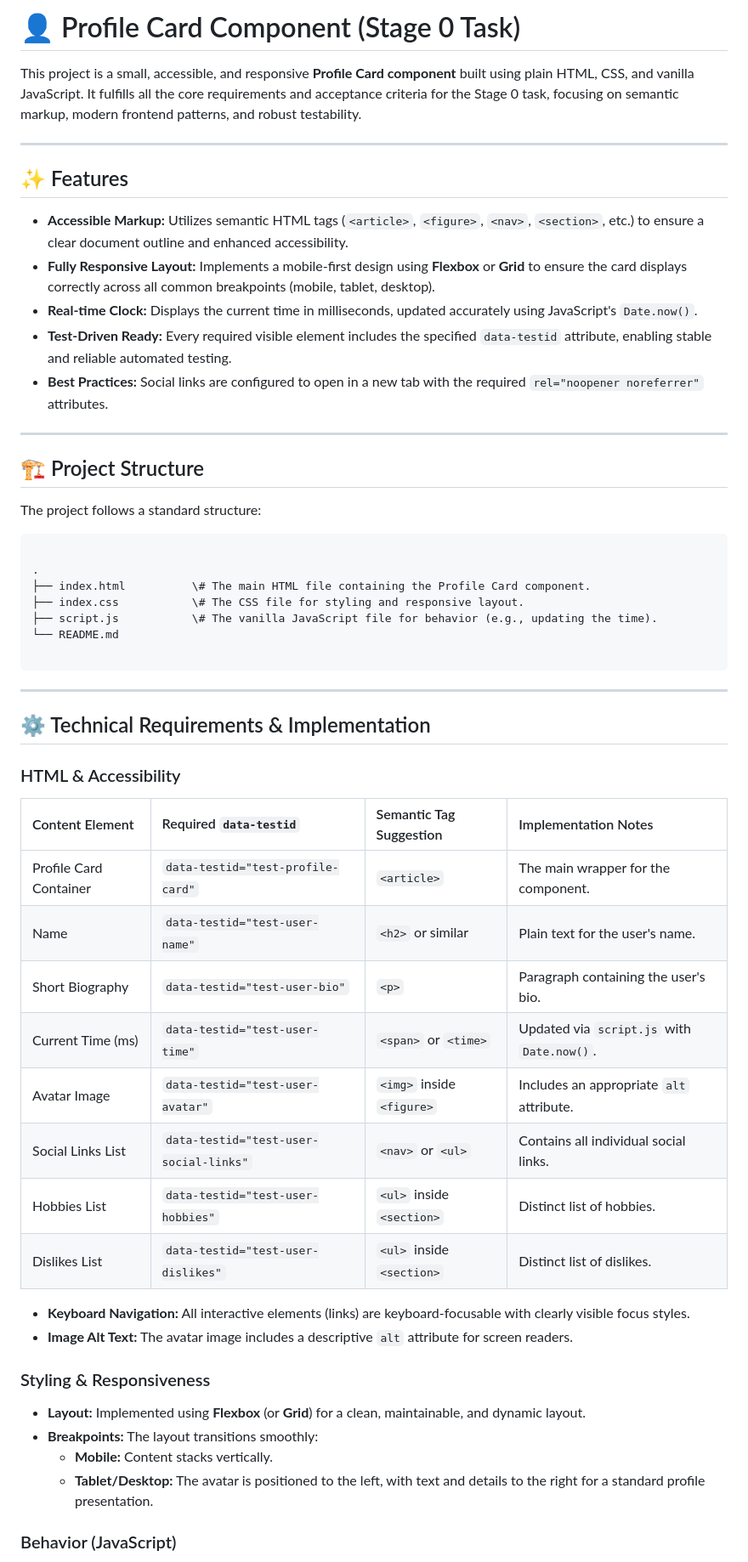
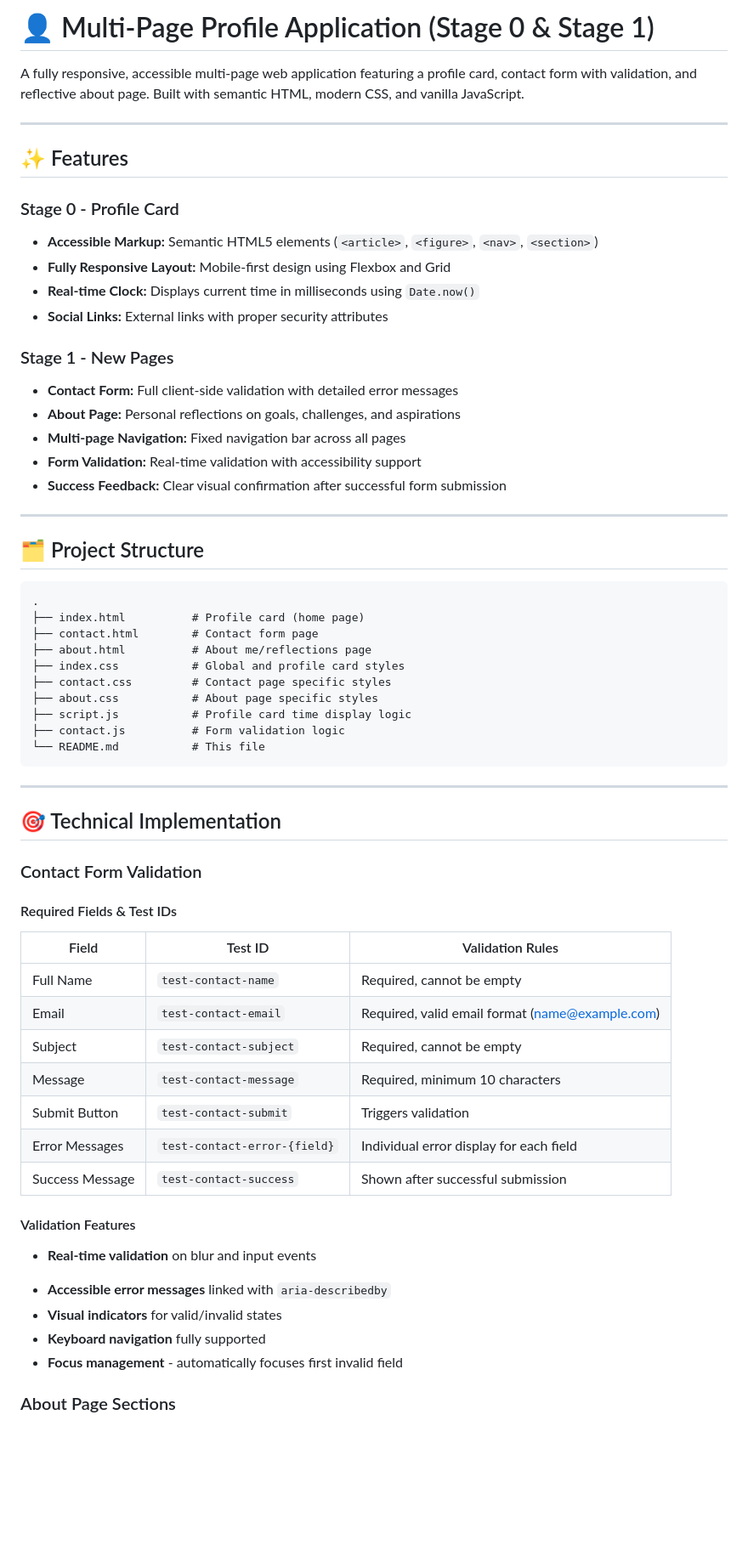
Before and after one commit to Vixs101/hng13-stage-0-frontend, a Markdown page: README.md, the part around the change printed below. Shown: that part at 85% size. Rendered like a GitHub page; blank space fills up the shorter version.

Commit message:
chore: updated the readme to match the current state of the repo

`````diff
--- a/README.md
+++ b/README.md
@@ -1,59 +1,68 @@
-# 👤 Profile Card Component (Stage 0 Task)
+# 👤 Multi-Page Profile Application (Stage 0 & Stage 1)
 
-This project is a small, accessible, and responsive **Profile Card component** built using plain HTML, CSS, and vanilla JavaScript. It fulfills all the core requirements and acceptance criteria for the Stage 0 task, focusing on semantic markup, modern frontend patterns, and robust testability.
+A fully responsive, accessible multi-page web application featuring a profile card, contact form with validation, and reflective about page. Built with semantic HTML, modern CSS, and vanilla JavaScript.
 
 ---
 
 ## ✨ Features
 
-* **Accessible Markup:** Utilizes semantic HTML tags (`<article>`, `<figure>`, `<nav>`, `<section>`, etc.) to ensure a clear document outline and enhanced accessibility.
-* **Fully Responsive Layout:** Implements a mobile-first design using **Flexbox** or **Grid** to ensure the card displays correctly across all common breakpoints (mobile, tablet, desktop).
-* **Real-time Clock:** Displays the current time in milliseconds, updated accurately using JavaScript's `Date.now()`.
-* **Test-Driven Ready:** Every required visible element includes the specified `data-testid` attribute, enabling stable and reliable automated testing.
-* **Best Practices:** Social links are configured to open in a new tab with the required `rel="noopener noreferrer"` attributes.
+### Stage 0 - Profile Card
+
+* **Accessible Markup:** Semantic HTML5 elements (`<article>`, `<figure>`, `<nav>`, `<section>`)
+* **Fully Responsive Layout:** Mobile-first design using Flexbox and Grid
+* **Real-time Clock:** Displays current time in milliseconds using `Date.now()`
+* **Social Links:** External links with proper security attributes
+
+### Stage 1 - New Pages
+
+* **Contact Form:** Full client-side validation with detailed error messages
+* **About Page:** Personal reflections on goals, challenges, and aspirations
+* **Multi-page Navigation:** Fixed navigation bar across all pages
+* **Form Validation:** Real-time validation with accessibility support
+* **Success Feedback:** Clear visual confirmation after successful form submission
 
 ---
 
-## 🏗️ Project Structure
-
-The project follows a standard structure:
+## 🗂️ Project Structure
 
 ```
-
 .
-├── index.html          \# The main HTML file containing the Profile Card component.
-├── index.css           \# The CSS file for styling and responsive layout.
-├── script.js           \# The vanilla JavaScript file for behavior (e.g., updating the time).
-└── README.md
-
-````
+├── index.html          # Profile card (home page)
+├── contact.html        # Contact form page
+├── about.html          # About me/reflections page
+├── index.css           # Global and profile card styles
+├── contact.css         # Contact page specific styles
+├── about.css           # About page specific styles
+├── script.js           # Profile card time display logic
+├── contact.js          # Form validation logic
+└── README.md           # This file
+```
 
 ---
 
-## ⚙️ Technical Requirements & Implementation
+## 🎯 Technical Implementation
 
-### HTML & Accessibility
+### Contact Form Validation
 
-| Content Element | Required `data-testid` | Semantic Tag Suggestion | Implementation Notes |
-| :--- | :--- | :--- | :--- |
-| Profile Card Container | `data-testid="test-profile-card"` | `<article>` | The main wrapper for the component. |
-| Name | `data-testid="test-user-name"` | `<h2>` or similar | Plain text for the user's name. |
-| Short Biography | `data-testid="test-user-bio"` | `<p>` | Paragraph containing the user's bio. |
-| Current Time (ms) | `data-testid="test-user-time"` | `<span>` or `<time>` | Updated via `script.js` with `Date.now()`. |
-| Avatar Image | `data-testid="test-user-avatar"` | `<img>` inside `<figure>` | Includes an appropriate `alt` attribute. |
-| Social Links List | `data-testid="test-user-social-links"` | `<nav>` or `<ul>` | Contains all individual social links. |
-| Hobbies List | `data-testid="test-user-hobbies"` | `<ul>` inside `<section>` | Distinct list of hobbies. |
-| Dislikes List | `data-testid="test-user-dislikes"` | `<ul>` inside `<section>` | Distinct list of dislikes. |
+#### Required Fields & Test IDs
 
-* **Keyboard Navigation:** All interactive elements (links) are keyboard-focusable with clearly visible focus styles.
-* **Image Alt Text:** The avatar image includes a descriptive `alt` attribute for screen readers.
+| Field | Test ID | Validation Rules |
+|-------|---------|------------------|
+| Full Name | `test-contact-name` | Required, cannot be empty |
+| Email | `test-contact-email` | Required, valid email format (<name@example.com>) |
+| Subject | `test-contact-subject` | Required, cannot be empty |
+| Message | `test-contact-message` | Required, minimum 10 characters |
+| Submit Button | `test-contact-submit` | Triggers validation |
+| Error Messages | `test-contact-error-{field}` | Individual error display for each field |
+| Success Message | `test-contact-success` | Shown after successful submission |
 
-### Styling & Responsiveness
+#### Validation Features
 
-* **Layout:** Implemented using **Flexbox** (or **Grid**) for a clean, maintainable, and dynamic layout.
-* **Breakpoints:** The layout transitions smoothly:
-    * **Mobile:** Content stacks vertically.
-    * **Tablet/Desktop:** The avatar is positioned to the left, with text and details to the right for a standard profile presentation.
+- **Real-time validation** on blur and input events
+* **Accessible error messages** linked with `aria-describedby`
+* **Visual indicators** for valid/invalid states
+* **Keyboard navigation** fully supported
+* **Focus management** - automatically focuses first invalid field
 
-### Behavior (JavaScript)
+### About Page Sections
 
`````
Also changed, not shown: other parts of README.md (+216 -12 lines).
